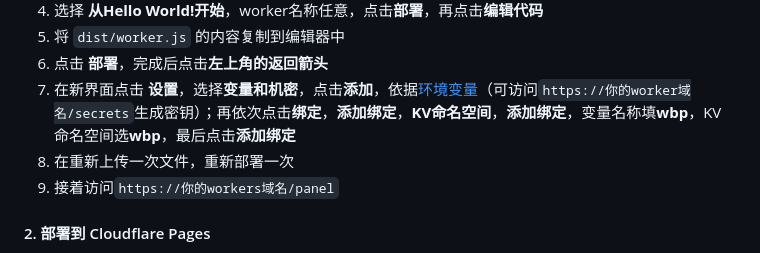
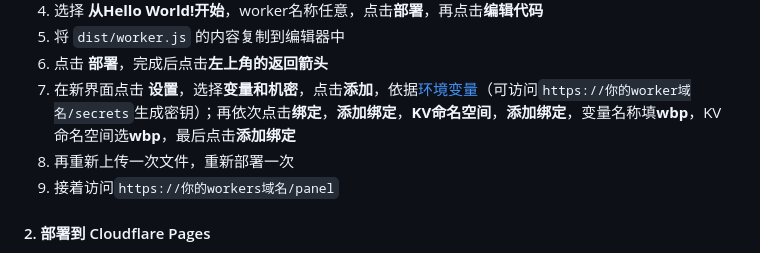
Before and after one commit to BAYUEQI/ZQ-WallBreakPanel, a Markdown page: README.md, the part around the change. Rendered like a GitHub page.

```diff
--- a/README.md
+++ b/README.md
@@ -53,7 +53,7 @@ npm run build
 5. 将 `dist/worker.js` 的内容复制到编辑器中
 6. 点击 **部署**，完成后点击**左上角的返回箭头**
 7. 在新界面点击 **设置**，选择**变量和机密**，点击**添加**，依据[环境变量](#6-环境变量)（可访问`https://你的worker域名/secrets`生成密钥）；再依次点击**绑定**，**添加绑定**，**KV命名空间**，**添加绑定**，变量名称填**wbp**，KV命名空间选**wbp**，最后点击**添加绑定**
-8. 在重新上传一次文件，重新部署一次
+8. 再重新上传一次文件，重新部署一次
 9. 接着访问`https://你的workers域名/panel`
 #### 2. 部署到 Cloudflare Pages
 
```
